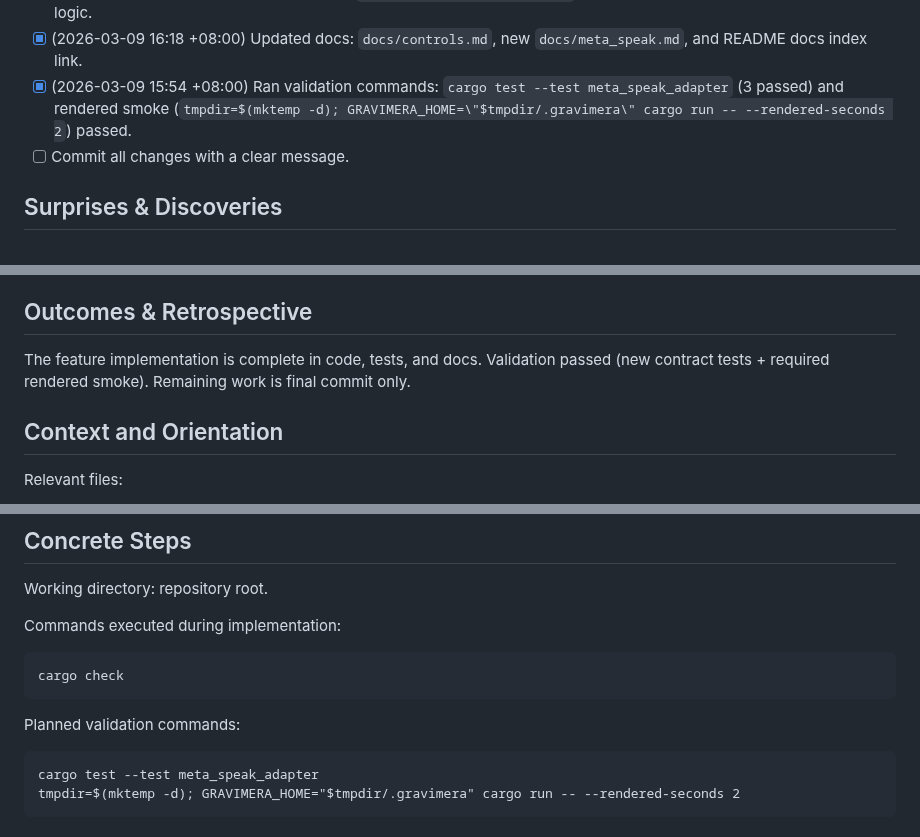
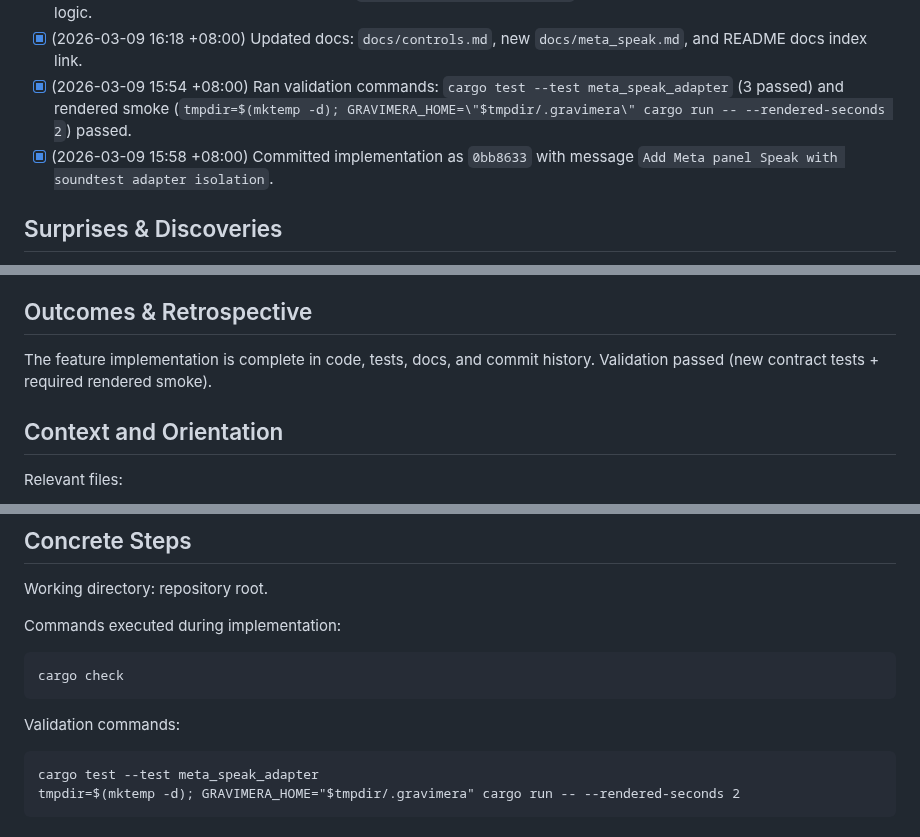
Before and after one commit to gravimera/gravimera, a Markdown page: docs/execplans/execplan_meta_speak_soundtest.md, 3 parts joined by grey strips. Drawn GitHub-style.

Commit message:
Update execplan completion status for Meta Speak

```diff
--- a/docs/execplans/execplan_meta_speak_soundtest.md
+++ b/docs/execplans/execplan_meta_speak_soundtest.md
@@ -16,7 +16,7 @@ After this change, a player can open the Meta panel and use a new **Speak** sect
 - [x] (2026-03-09 16:15 +08:00) Added tests in `tests/meta_speak_adapter.rs` for voice contract and backend selection logic.
 - [x] (2026-03-09 16:18 +08:00) Updated docs: `docs/controls.md`, new `docs/meta_speak.md`, and README docs index link.
 - [x] (2026-03-09 15:54 +08:00) Ran validation commands: `cargo test --test meta_speak_adapter` (3 passed) and rendered smoke (`tmpdir=$(mktemp -d); GRAVIMERA_HOME=\"$tmpdir/.gravimera\" cargo run -- --rendered-seconds 2`) passed.
-- [ ] Commit all changes with a clear message.
+- [x] (2026-03-09 15:58 +08:00) Committed implementation as `0bb8633` with message `Add Meta panel Speak with soundtest adapter isolation`.
 
 ## Surprises & Discoveries
 
@@ -35,7 +35,7 @@ After this change, a player can open the Meta panel and use a new **Speak** sect
 
 ## Outcomes & Retrospective
 
-The feature implementation is complete in code, tests, and docs. Validation passed (new contract tests + required rendered smoke). Remaining work is final commit only.
+The feature implementation is complete in code, tests, docs, and commit history. Validation passed (new contract tests + required rendered smoke).
 
 ## Context and Orientation
 
@@ -67,7 +67,7 @@ Commands executed during implementation:
 
     cargo check
 
-Planned validation commands:
+Validation commands:
 
     cargo test --test meta_speak_adapter
     tmpdir=$(mktemp -d); GRAVIMERA_HOME="$tmpdir/.gravimera" cargo run -- --rendered-seconds 2
```
Also changed, not shown: other parts of docs/execplans/execplan_meta_speak_soundtest.md (+1 -1 lines).
